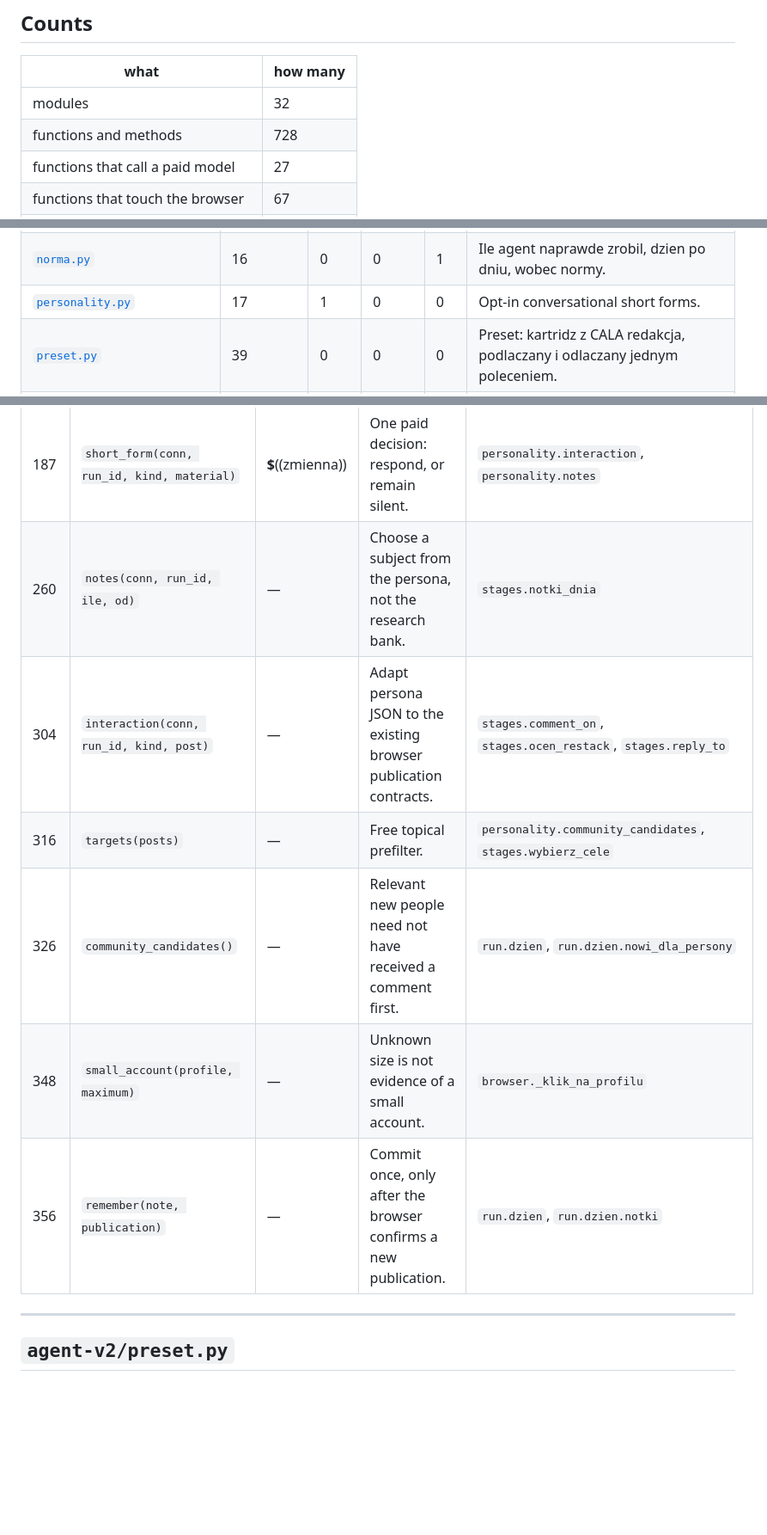
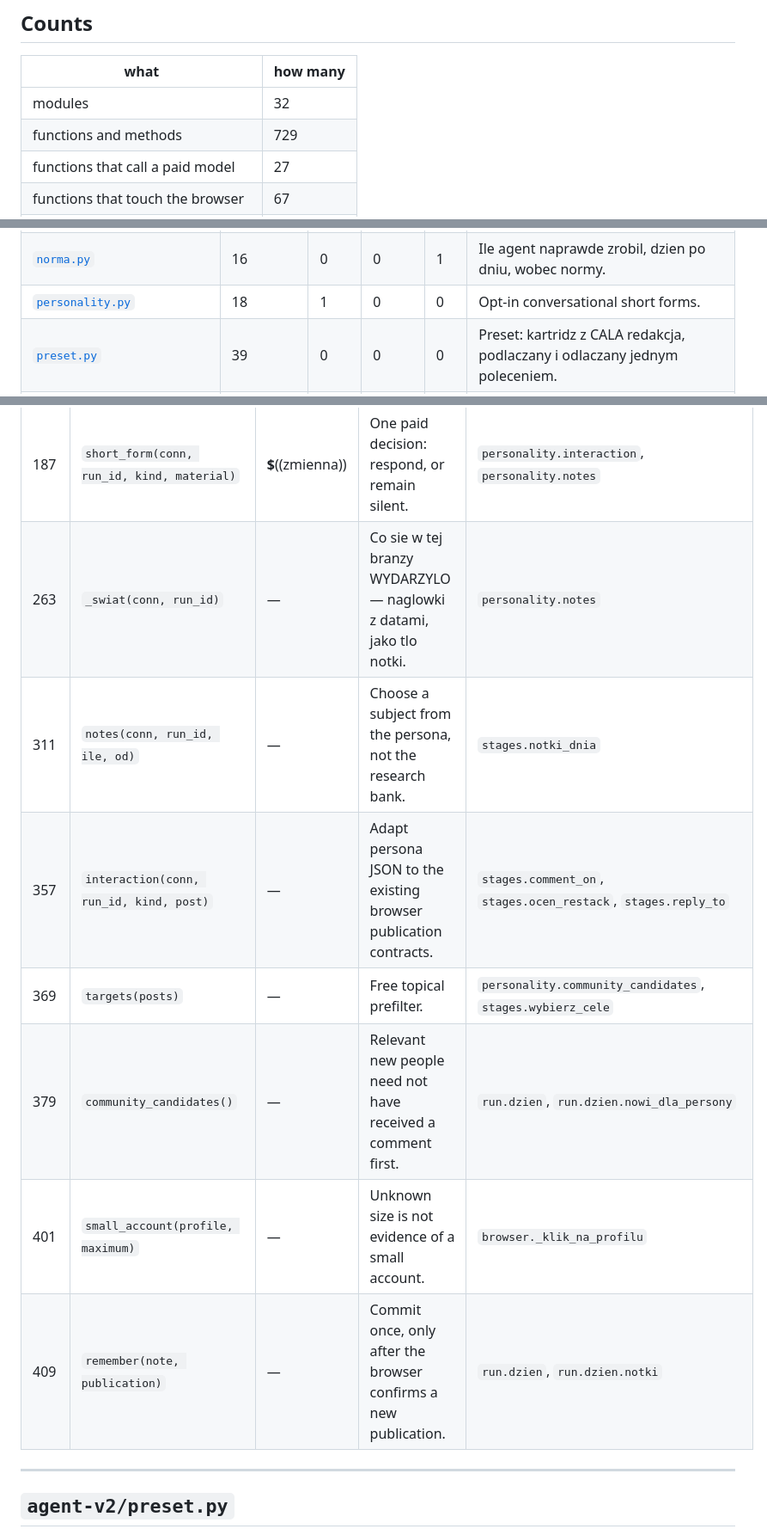
Before and after one commit to krapcys1-maker/nia-substack-agent, a Markdown page: docs/FUNCTION_MAP.md, 3 parts joined by grey strips. Shown at 86% size. Drawn GitHub-style; blank space fills up the shorter version.

Commit message:
Odswiezona mapa funkcji po dodaniu _swiat
Co-Authored-By: Claude Opus 5 <noreply@anthropic.com>

```diff
--- a/docs/FUNCTION_MAP.md
+++ b/docs/FUNCTION_MAP.md
@@ -12,7 +12,7 @@ The **what it does** column comes from each function's own docstring, so it is i
 | what | how many |
 |---|---|
 | modules | 32 |
-| functions and methods | 728 |
+| functions and methods | 729 |
 | functions that call a paid model | 27 |
 | functions that touch the browser | 67 |
 | functions that touch the database | 48 |
@@ -58,7 +58,7 @@ For paid calls the verdict comes from
 | [`llm.py`](#agent-v2llm-py) | 24 | 0 | 0 | 4 | Provider calls with per-attempt accounting, reservations and deadlines. |
 | [`migracja_okno_promocji.py`](#agent-v2migracja-okno-promocji-py) | 2 | 0 | 0 | 0 | Jednorazowe uzupelnienie pola `dodane` w kolejce promocji. |
 | [`norma.py`](#agent-v2norma-py) | 16 | 0 | 0 | 1 | Ile agent naprawde zrobil, dzien po dniu, wobec normy. |
-| [`personality.py`](#agent-v2personality-py) | 17 | 1 | 0 | 0 | Opt-in conversational short forms. |
+| [`personality.py`](#agent-v2personality-py) | 18 | 1 | 0 | 0 | Opt-in conversational short forms. |
 | [`preset.py`](#agent-v2preset-py) | 39 | 0 | 0 | 0 | Preset: kartridz z CALA redakcja, podlaczany i odlaczany jednym poleceniem. |
 | [`raport_statystyk.py`](#agent-v2raport-statystyk-py) | 5 | 0 | 0 | 0 | Co przyniosla kazda notka, restack i artykul — do czytania przez czlowieka. |
 | [`result_cache.py`](#agent-v2result-cache-py) | 5 | 0 | 0 | 0 | Content-addressed cache. |
@@ -756,12 +756,13 @@ Opt-in conversational short forms.
 | 160 | `_system(kind)` | — | — | `personality.short_form` |
 | 177 | `_valid(text, maximum)` | — | — | `personality.short_form` |
 | 187 | `short_form(conn, run_id, kind, material)` | **$**((zmienna)) | One paid decision: respond, or remain silent. | `personality.interaction`, `personality.notes` |
-| 260 | `notes(conn, run_id, ile, od)` | — | Choose a subject from the persona, not the research bank. | `stages.notki_dnia` |
-| 304 | `interaction(conn, run_id, kind, post)` | — | Adapt persona JSON to the existing browser publication contracts. | `stages.comment_on`, `stages.ocen_restack`, `stages.reply_to` |
-| 316 | `targets(posts)` | — | Free topical prefilter. | `personality.community_candidates`, `stages.wybierz_cele` |
-| 326 | `community_candidates()` | — | Relevant new people need not have received a comment first. | `run.dzien`, `run.dzien.nowi_dla_persony` |
-| 348 | `small_account(profile, maximum)` | — | Unknown size is not evidence of a small account. | `browser._klik_na_profilu` |
-| 356 | `remember(note, publication)` | — | Commit once, only after the browser confirms a new publication. | `run.dzien`, `run.dzien.notki` |
+| 263 | `_swiat(conn, run_id)` | — | Co sie w tej branzy WYDARZYLO — naglowki z datami, jako tlo notki. | `personality.notes` |
+| 311 | `notes(conn, run_id, ile, od)` | — | Choose a subject from the persona, not the research bank. | `stages.notki_dnia` |
+| 357 | `interaction(conn, run_id, kind, post)` | — | Adapt persona JSON to the existing browser publication contracts. | `stages.comment_on`, `stages.ocen_restack`, `stages.reply_to` |
+| 369 | `targets(posts)` | — | Free topical prefilter. | `personality.community_candidates`, `stages.wybierz_cele` |
+| 379 | `community_candidates()` | — | Relevant new people need not have received a comment first. | `run.dzien`, `run.dzien.nowi_dla_persony` |
+| 401 | `small_account(profile, maximum)` | — | Unknown size is not evidence of a small account. | `browser._klik_na_profilu` |
+| 409 | `remember(note, publication)` | — | Commit once, only after the browser confirms a new publication. | `run.dzien`, `run.dzien.notki` |
 
 ---
 
```
Also changed, not shown: other parts of docs/FUNCTION_MAP.md (+2 -2 lines).
